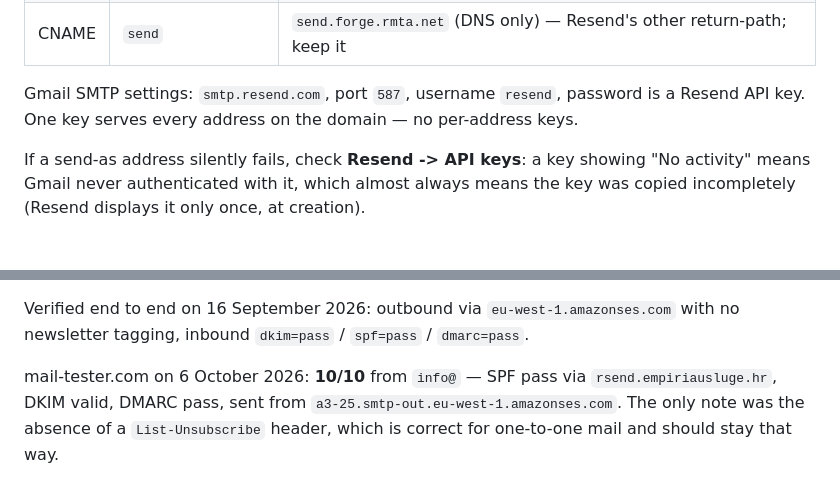
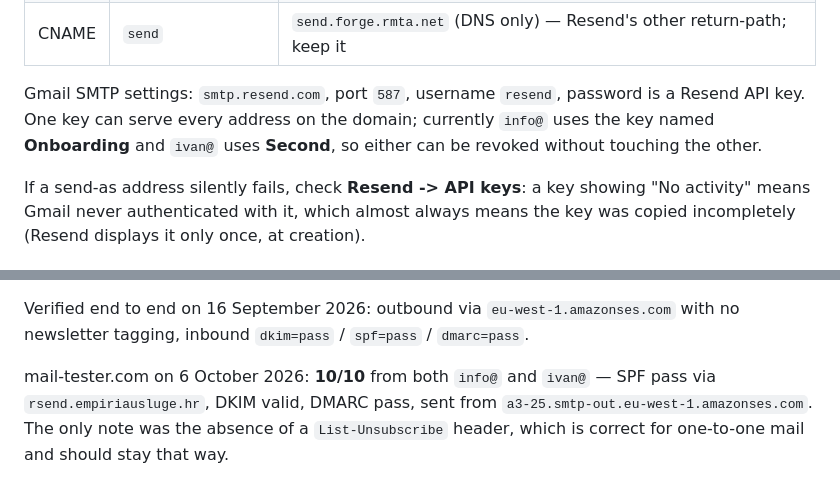
Before and after one commit to ibrica/empiria-site, a Markdown page: README.md, 2 parts joined by grey strips. Rendered like a GitHub page.

Commit message:
Record which Resend key each address uses
ivan@ now sends through Resend and scored 10/10 on mail-tester with SPF,
DKIM and DMARC passing, same as info@. Each address has its own key, so
the README names them to make revoking one safe.

Co-Authored-By: Claude Opus 5.5 <noreply@anthropic.com>

```diff
--- a/README.md
+++ b/README.md
@@ -68,7 +68,9 @@ The domain is verified in Resend, region **Ireland (eu-west-1)**. Records in the
 | CNAME | `send` | `send.forge.rmta.net` (DNS only) — Resend's other return-path; keep it |
 
 Gmail SMTP settings: `smtp.resend.com`, port `587`, username `resend`, password is a
-Resend API key. One key serves every address on the domain — no per-address keys.
+Resend API key. One key can serve every address on the domain; currently `info@` uses
+the key named **Onboarding** and `ivan@` uses **Second**, so either can be revoked
+without touching the other.
 
 If a send-as address silently fails, check **Resend -> API keys**: a key showing
 "No activity" means Gmail never authenticated with it, which almost always means the
@@ -101,7 +103,7 @@ as `info@`.
 Verified end to end on 16 September 2026: outbound via `eu-west-1.amazonses.com` with
 no newsletter tagging, inbound `dkim=pass` / `spf=pass` / `dmarc=pass`.
 
-mail-tester.com on 6 October 2026: **10/10** from `info@` — SPF pass via
+mail-tester.com on 6 October 2026: **10/10** from both `info@` and `ivan@` — SPF pass via
 `rsend.empiriausluge.hr`, DKIM valid, DMARC pass, sent from
 `a3-25.smtp-out.eu-west-1.amazonses.com`. The only note was the absence of a
 `List-Unsubscribe` header, which is correct for one-to-one mail and should stay that way.
```
